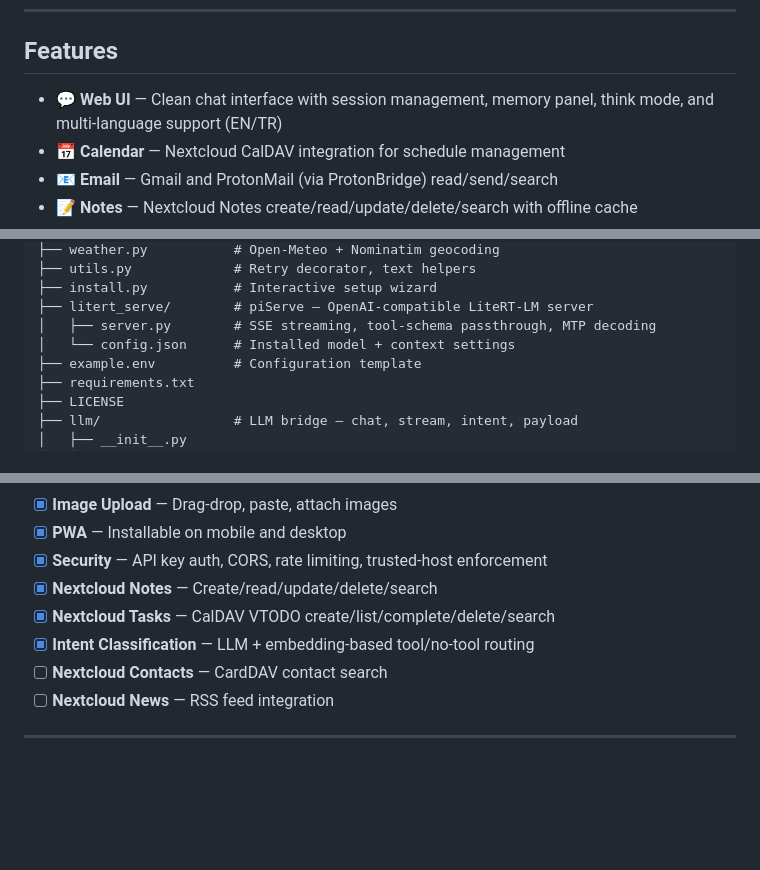
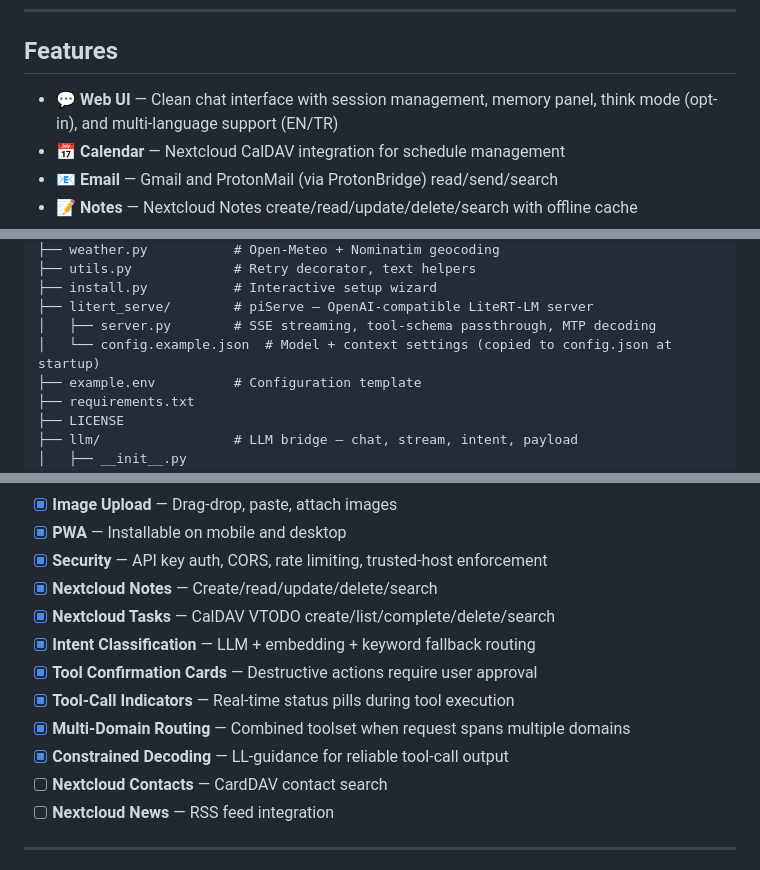
Before and after one commit to selfhoster-sh/piSynapse, a Markdown page: README.md, 3 parts joined by grey strips. Drawn GitHub-style; blank space fills up the shorter version.

Commit message:
docs: README refresh (config.example, uv install, roadmap) + NOTES entry 23

```diff
--- a/README.md
+++ b/README.md
@@ -34,7 +34,7 @@ When you disable all external integrations, **zero data leaves your device**. No
 
 ## Features
 
-- 💬 **Web UI** — Clean chat interface with session management, memory panel, think mode, and multi-language support (EN/TR)
+- 💬 **Web UI** — Clean chat interface with session management, memory panel, think mode (opt-in), and multi-language support (EN/TR)
 - 📅 **Calendar** — Nextcloud CalDAV integration for schedule management
 - 📧 **Email** — Gmail and ProtonMail (via ProtonBridge) read/send/search
 - 📝 **Notes** — Nextcloud Notes create/read/update/delete/search with offline cache
@@ -103,7 +103,7 @@ piSynapse/
 ├── install.py           # Interactive setup wizard
 ├── litert_serve/        # piServe — OpenAI-compatible LiteRT-LM server
 │   ├── server.py        # SSE streaming, tool-schema passthrough, MTP decoding
-│   └── config.json      # Installed model + context settings
+│   └── config.example.json  # Model + context settings (copied to config.json at startup)
 ├── example.env          # Configuration template
 ├── requirements.txt
 ├── LICENSE
@@ -298,7 +298,11 @@ curl http://localhost:8765/health
 - [x] **Security** — API key auth, CORS, rate limiting, trusted-host enforcement
 - [x] **Nextcloud Notes** — Create/read/update/delete/search
 - [x] **Nextcloud Tasks** — CalDAV VTODO create/list/complete/delete/search
-- [x] **Intent Classification** — LLM + embedding-based tool/no-tool routing
+- [x] **Intent Classification** — LLM + embedding + keyword fallback routing
+- [x] **Tool Confirmation Cards** — Destructive actions require user approval
+- [x] **Tool-Call Indicators** — Real-time status pills during tool execution
+- [x] **Multi-Domain Routing** — Combined toolset when request spans multiple domains
+- [x] **Constrained Decoding** — LL-guidance for reliable tool-call output
 - [ ] **Nextcloud Contacts** — CardDAV contact search
 - [ ] **Nextcloud News** — RSS feed integration
 
```
Also changed, not shown: other parts of README.md (+2 -2 lines).
